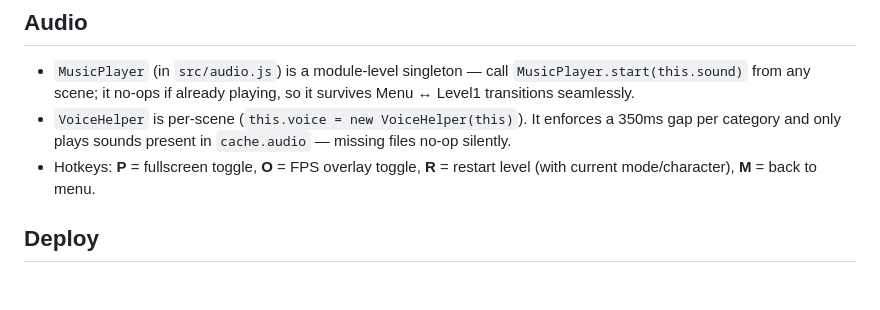
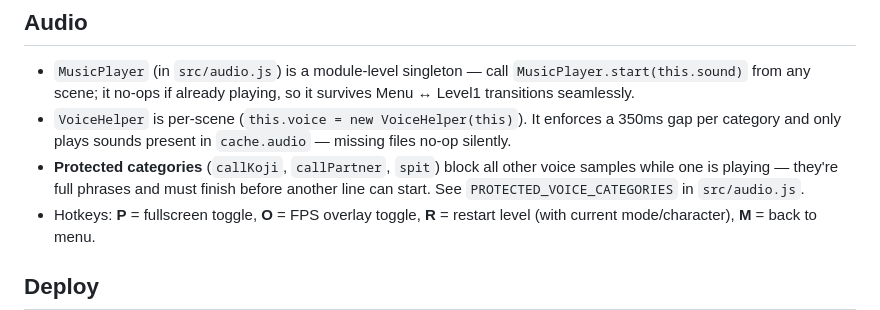
Before and after one commit to goldypix/indie-hudson-game, a Markdown page: CLAUDE.md, the part around the change. GitHub-like rendering; blank space fills up the shorter version.

```diff
--- a/CLAUDE.md
+++ b/CLAUDE.md
@@ -125,6 +125,10 @@ into `Level1Scene.init(data)` as `{ mode: '1p'|'2p', character: 'indie'|'hudson'
 - `VoiceHelper` is per-scene (`this.voice = new VoiceHelper(this)`). It
   enforces a 350ms gap per category and only plays sounds present in
   `cache.audio` — missing files no-op silently.
+- **Protected categories** (`callKoji`, `callPartner`, `spit`) block all
+  other voice samples while one is playing — they're full phrases and
+  must finish before another line can start. See `PROTECTED_VOICE_CATEGORIES`
+  in `src/audio.js`.
 - Hotkeys: **P** = fullscreen toggle, **O** = FPS overlay toggle,
   **R** = restart level (with current mode/character), **M** = back to menu.
 
```
Also changed, not shown: HANDOFF.md (+10 -1 lines).
